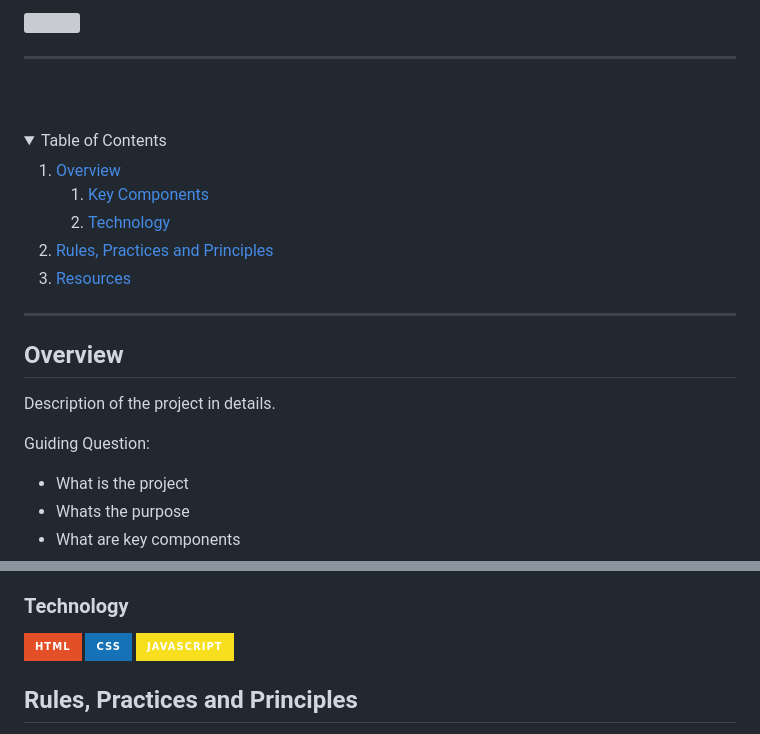
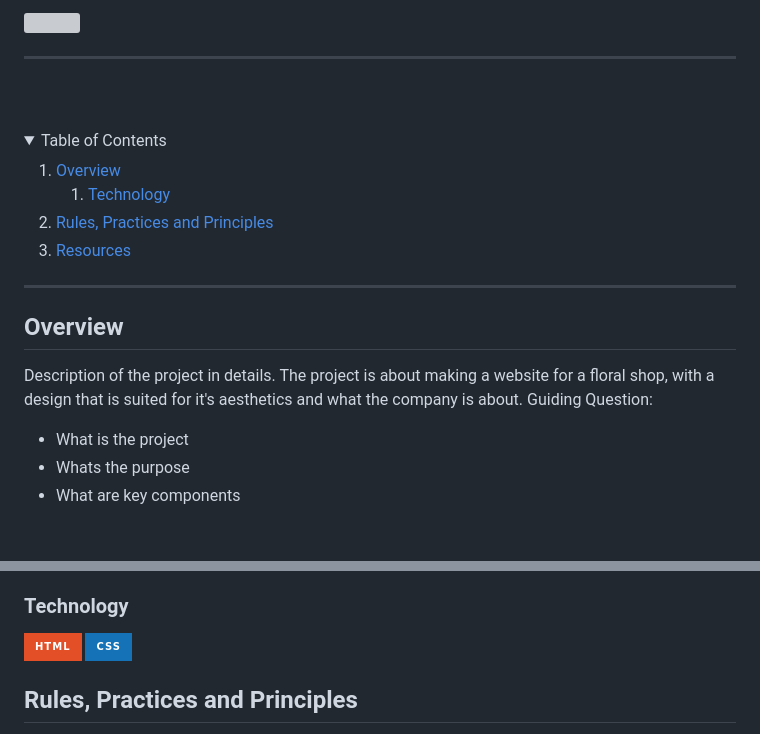
Before and after one commit to leandrojrladeras/WD-FINALS-PROJECT-FLORAL-SHOP, a Markdown page: readme.md, 2 parts joined by grey strips. Drawn GitHub-style; folded sections open; badges without logos; blank space fills up the shorter version; grey boxes are pictures that could not be loaded.

```diff
--- a/readme.md
+++ b/readme.md
@@ -34,9 +36,6 @@
     <li>
       <a href="#overview">Overview</a>
       <ol>
-        <li>
-          <a href="#key-components">Key Components</a>
-        </li>
         <li>
           <a href="#technology">Technology</a>
         </li>
@@ -58,7 +57,7 @@
 <!-- TODO: To be changed -->
 <!-- The following are just sample -->
 Description of the project in details.
-
+The project is about making a website for a floral shop, with a design that is suited for it's aesthetics and what the company is about.
 Guiding Question:
 - What is the project
 - Whats the purpose
@@ -76,7 +75,6 @@ Guiding Question:
 <!-- TODO: List of Technology Used -->
 ![HTML](https://img.shields.io/badge/HTML-E34F26?style=for-the-badge&logo=html5&logoColor=white)
 ![CSS](https://img.shields.io/badge/CSS-1572B6?style=for-the-badge&logo=css3&logoColor=white)
-![JavaScript](https://img.shields.io/badge/JavaScript-F7DF1E?style=for-the-badge&logo=javascript&logoColor=white)
 
 ## Rules, Practices and Principles
 1. Always use `WD-` in the front of the Title of the Project for the Subject followed by your custom naming.
```
Also changed, not shown: other parts of readme.md (+3 -1 lines).
